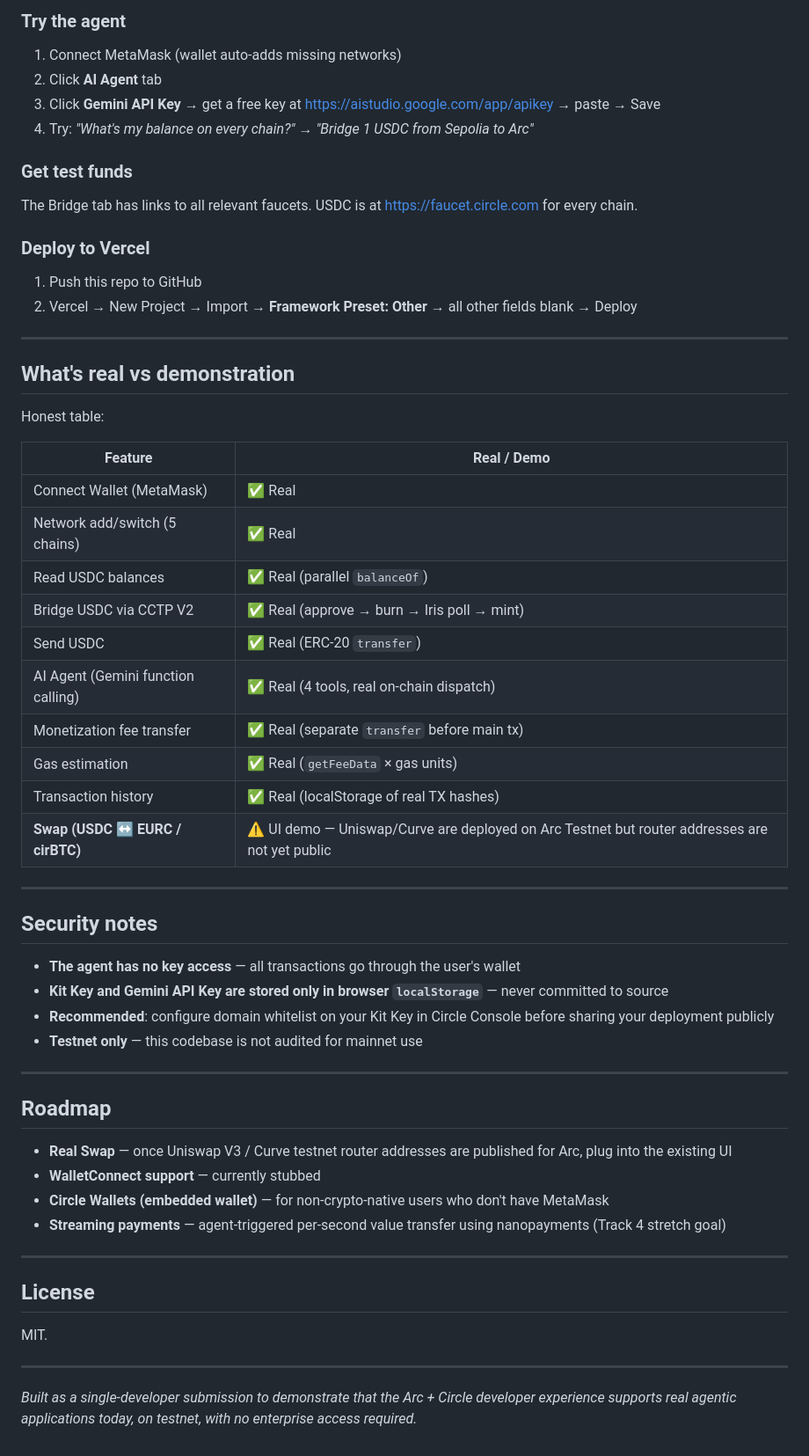
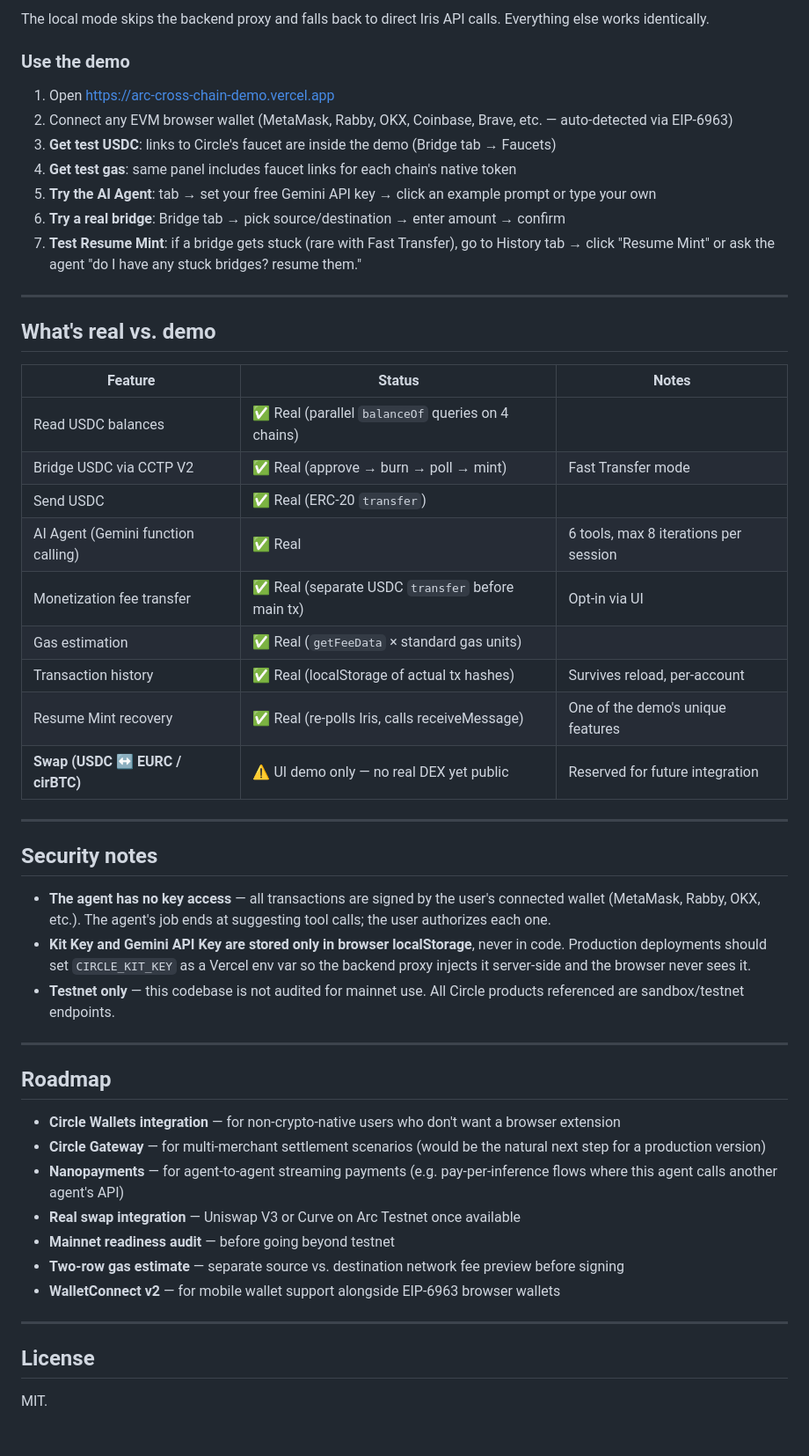
Before and after one commit to cookhaihai/arc-cross-chain-demo, a Markdown page: README.md, the part around one of its changes. Shown at 88% size. Rendered like a GitHub page.

```diff
--- a/README.md
+++ b/README.md
@@ -134,60 +166,54 @@ Open <http://localhost:8080>.
 
-### Try the agent
-1. Connect MetaMask (wallet auto-adds missing networks)
-2. Click **AI Agent** tab
-3. Click **Gemini API Key** → get a free key at <https://aistudio.google.com/app/apikey> → paste → Save
-4. Try: *"What's my balance on every chain?"* → *"Bridge 1 USDC from Sepolia to Arc"*
+The local mode skips the backend proxy and falls back to direct Iris API calls. Everything else works identically.
 
-### Get test funds
-The Bridge tab has links to all relevant faucets. USDC is at <https://faucet.circle.com> for every chain.
+### Use the demo
 
-### Deploy to Vercel
-1. Push this repo to GitHub
-2. Vercel → New Project → Import → **Framework Preset: Other** → all other fields blank → Deploy
+1. Open https://arc-cross-chain-demo.vercel.app
+2. Connect any EVM browser wallet (MetaMask, Rabby, OKX, Coinbase, Brave, etc. — auto-detected via EIP-6963)
+3. **Get test USDC**: links to Circle's faucet are inside the demo (Bridge tab → Faucets)
+4. **Get test gas**: same panel includes faucet links for each chain's native token
+5. **Try the AI Agent**: tab → set your free Gemini API key → click an example prompt or type your own
+6. **Try a real bridge**: Bridge tab → pick source/destination → enter amount → confirm
+7. **Test Resume Mint**: if a bridge gets stuck (rare with Fast Transfer), go to History tab → click "Resume Mint" or ask the agent "do I have any stuck bridges? resume them."
 
 ---
 
-## What's real vs demonstration
+## What's real vs. demo
 
-Honest table:
-
-| Feature | Real / Demo |
-|---|---|
-| Connect Wallet (MetaMask) | ✅ Real |
-| Network add/switch (5 chains) | ✅ Real |
-| Read USDC balances | ✅ Real (parallel `balanceOf`) |
-| Bridge USDC via CCTP V2 | ✅ Real (approve → burn → Iris poll → mint) |
-| Send USDC | ✅ Real (ERC-20 `transfer`) |
-| AI Agent (Gemini function calling) | ✅ Real (4 tools, real on-chain dispatch) |
-| Monetization fee transfer | ✅ Real (separate `transfer` before main tx) |
-| Gas estimation | ✅ Real (`getFeeData` × gas units) |
-| Transaction history | ✅ Real (localStorage of real TX hashes) |
-| **Swap (USDC ↔ EURC / cirBTC)** | ⚠️ UI demo — Uniswap/Curve are deployed on Arc Testnet but router addresses are not yet public |
+| Feature | Status | Notes |
+|---|---|---|
+| Read USDC balances | ✅ Real (parallel `balanceOf` queries on 4 chains) | |
+| Bridge USDC via CCTP V2 | ✅ Real (approve → burn → poll → mint) | Fast Transfer mode |
+| Send USDC | ✅ Real (ERC-20 `transfer`) | |
+| AI Agent (Gemini function calling) | ✅ Real | 6 tools, max 8 iterations per session |
+| Monetization fee transfer | ✅ Real (separate USDC `transfer` before main tx) | Opt-in via UI |
+| Gas estimation | ✅ Real (`getFeeData` × standard gas units) | |
+| Transaction history | ✅ Real (localStorage of actual tx hashes) | Survives reload, per-account |
+| Resume Mint recovery | ✅ Real (re-polls Iris, calls receiveMessage) | One of the demo's unique features |
+| **Swap (USDC ↔ EURC / cirBTC)** | ⚠️ UI demo only — no real DEX yet public | Reserved for future integration |
 
 ---
 
 ## Security notes
 
-- **The agent has no key access** — all transactions go through the user's wallet
-- **Kit Key and Gemini API Key are stored only in browser `localStorage`** — never committed to source
-- **Recommended**: configure domain whitelist on your Kit Key in Circle Console before sharing your deployment publicly
-- **Testnet only** — this codebase is not audited for mainnet use
+- **The agent has no key access** — all transactions are signed by the user's connected wallet (MetaMask, Rabby, OKX, etc.). The agent's job ends at suggesting tool calls; the user authorizes each one.
+- **Kit Key and Gemini API Key are stored only in browser localStorage**, never in code. Production deployments should set `CIRCLE_KIT_KEY` as a Vercel env var so the backend proxy injects it server-side and the browser never sees it.
+- **Testnet only** — this codebase is not audited for mainnet use. All Circle products referenced are sandbox/testnet endpoints.
 
 ---
 
 ## Roadmap
 
-- **Real Swap** — once Uniswap V3 / Curve testnet router addresses are published for Arc, plug into the existing UI
-- **WalletConnect support** — currently stubbed
-- **Circle Wallets (embedded wallet)** — for non-crypto-native users who don't have MetaMask
-- **Streaming payments** — agent-triggered per-second value transfer using nanopayments (Track 4 stretch goal)
+- **Circle Wallets integration** — for non-crypto-native users who don't want a browser extension
+- **Circle Gateway** — for multi-merchant settlement scenarios (would be the natural next step for a production version)
+- **Nanopayments** — for agent-to-agent streaming payments (e.g. pay-per-inference flows where this agent calls another agent's API)
+- **Real swap integration** — Uniswap V3 or Curve on Arc Testnet once available
+- **Mainnet readiness audit** — before going beyond testnet
+- **Two-row gas estimate** — separate source vs. destination network fee preview before signing
+- **WalletConnect v2** — for mobile wallet support alongside EIP-6963 browser wallets
 
 ---
 
 ## License
 
 MIT.
-
----
-
-*Built as a single-developer submission to demonstrate that the Arc + Circle developer experience supports real agentic applications today, on testnet, with no enterprise access required.*
```
Also changed, not shown: other parts of README.md (+122 -90 lines).
